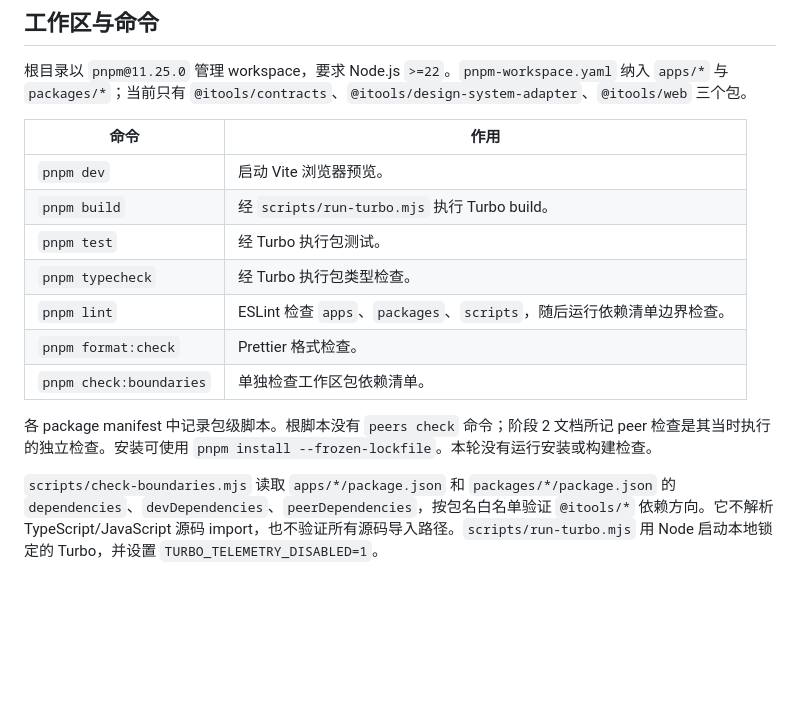
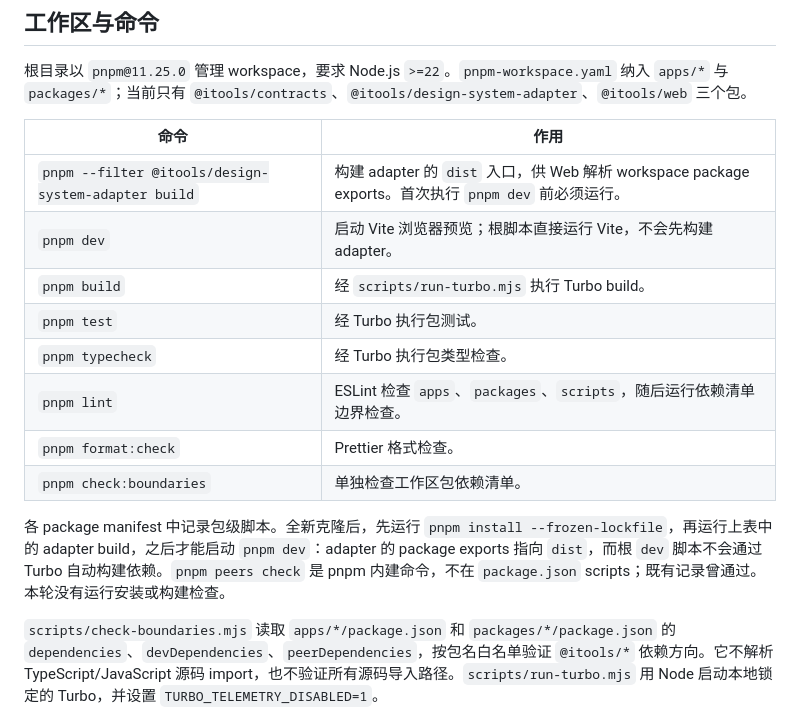
Before and after one commit to Stellan-Frost/iTools, a Markdown page: docs/17-stage-1-workspace.md, the part around the change. GitHub-like rendering; blank space fills up the shorter version.

Commit message:
docs: clarify fresh workspace startup steps

```diff
--- a/docs/17-stage-1-workspace.md
+++ b/docs/17-stage-1-workspace.md
@@ -6,17 +6,18 @@
 
 根目录以 `pnpm@11.25.0` 管理 workspace，要求 Node.js `>=22`。`pnpm-workspace.yaml` 纳入 `apps/*` 与 `packages/*`；当前只有 `@itools/contracts`、`@itools/design-system-adapter`、`@itools/web` 三个包。
 
-| 命令                    | 作用                                                                  |
-| ----------------------- | --------------------------------------------------------------------- |
-| `pnpm dev`              | 启动 Vite 浏览器预览。                                                |
-| `pnpm build`            | 经 `scripts/run-turbo.mjs` 执行 Turbo build。                         |
-| `pnpm test`             | 经 Turbo 执行包测试。                                                 |
-| `pnpm typecheck`        | 经 Turbo 执行包类型检查。                                             |
-| `pnpm lint`             | ESLint 检查 `apps`、`packages`、`scripts`，随后运行依赖清单边界检查。 |
-| `pnpm format:check`     | Prettier 格式检查。                                                   |
-| `pnpm check:boundaries` | 单独检查工作区包依赖清单。                                            |
+| 命令                                                | 作用                                                                                                 |
+| --------------------------------------------------- | ---------------------------------------------------------------------------------------------------- |
+| `pnpm --filter @itools/design-system-adapter build` | 构建 adapter 的 `dist` 入口，供 Web 解析 workspace package exports。首次执行 `pnpm dev` 前必须运行。 |
+| `pnpm dev`                                          | 启动 Vite 浏览器预览；根脚本直接运行 Vite，不会先构建 adapter。                                      |
+| `pnpm build`                                        | 经 `scripts/run-turbo.mjs` 执行 Turbo build。                                                        |
+| `pnpm test`                                         | 经 Turbo 执行包测试。                                                                                |
+| `pnpm typecheck`                                    | 经 Turbo 执行包类型检查。                                                                            |
+| `pnpm lint`                                         | ESLint 检查 `apps`、`packages`、`scripts`，随后运行依赖清单边界检查。                                |
+| `pnpm format:check`                                 | Prettier 格式检查。                                                                                  |
+| `pnpm check:boundaries`                             | 单独检查工作区包依赖清单。                                                                           |
 
-各 package manifest 中记录包级脚本。根脚本没有 `peers check` 命令；阶段 2 文档所记 peer 检查是其当时执行的独立检查。安装可使用 `pnpm install --frozen-lockfile`。本轮没有运行安装或构建检查。
+各 package manifest 中记录包级脚本。全新克隆后，先运行 `pnpm install --frozen-lockfile`，再运行上表中的 adapter build，之后才能启动 `pnpm dev`：adapter 的 package exports 指向 `dist`，而根 `dev` 脚本不会通过 Turbo 自动构建依赖。`pnpm peers check` 是 pnpm 内建命令，不在 `package.json` scripts；既有记录曾通过。本轮没有运行安装或构建检查。
 
 `scripts/check-boundaries.mjs` 读取 `apps/*/package.json` 和 `packages/*/package.json` 的 `dependencies`、`devDependencies`、`peerDependencies`，按包名白名单验证 `@itools/*` 依赖方向。它不解析 TypeScript/JavaScript 源码 import，也不验证所有源码导入路径。`scripts/run-turbo.mjs` 用 Node 启动本地锁定的 Turbo，并设置 `TURBO_TELEMETRY_DISABLED=1`。
 
```
Also changed, not shown: docs/19-agent-handoff.md (+4 -2 lines).
